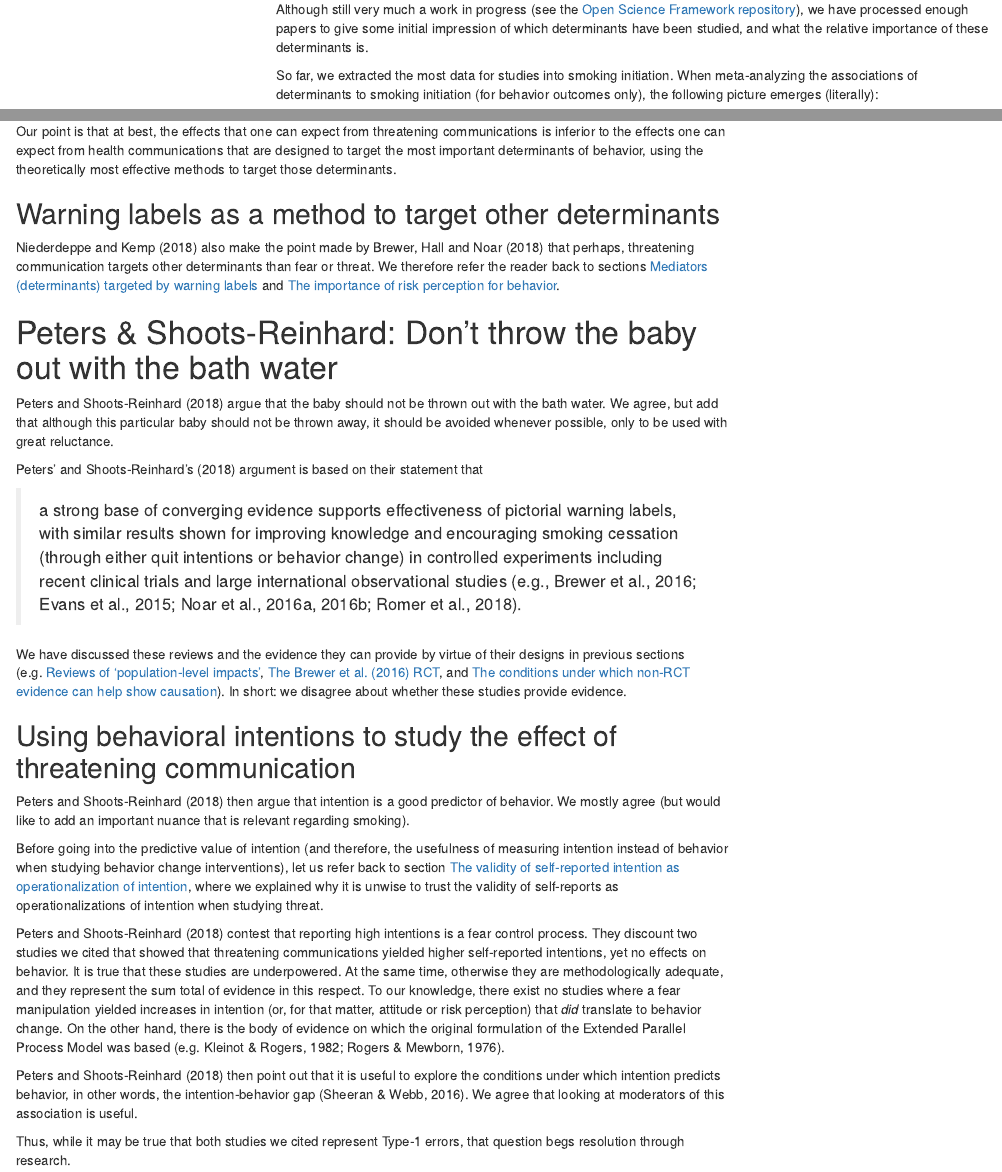
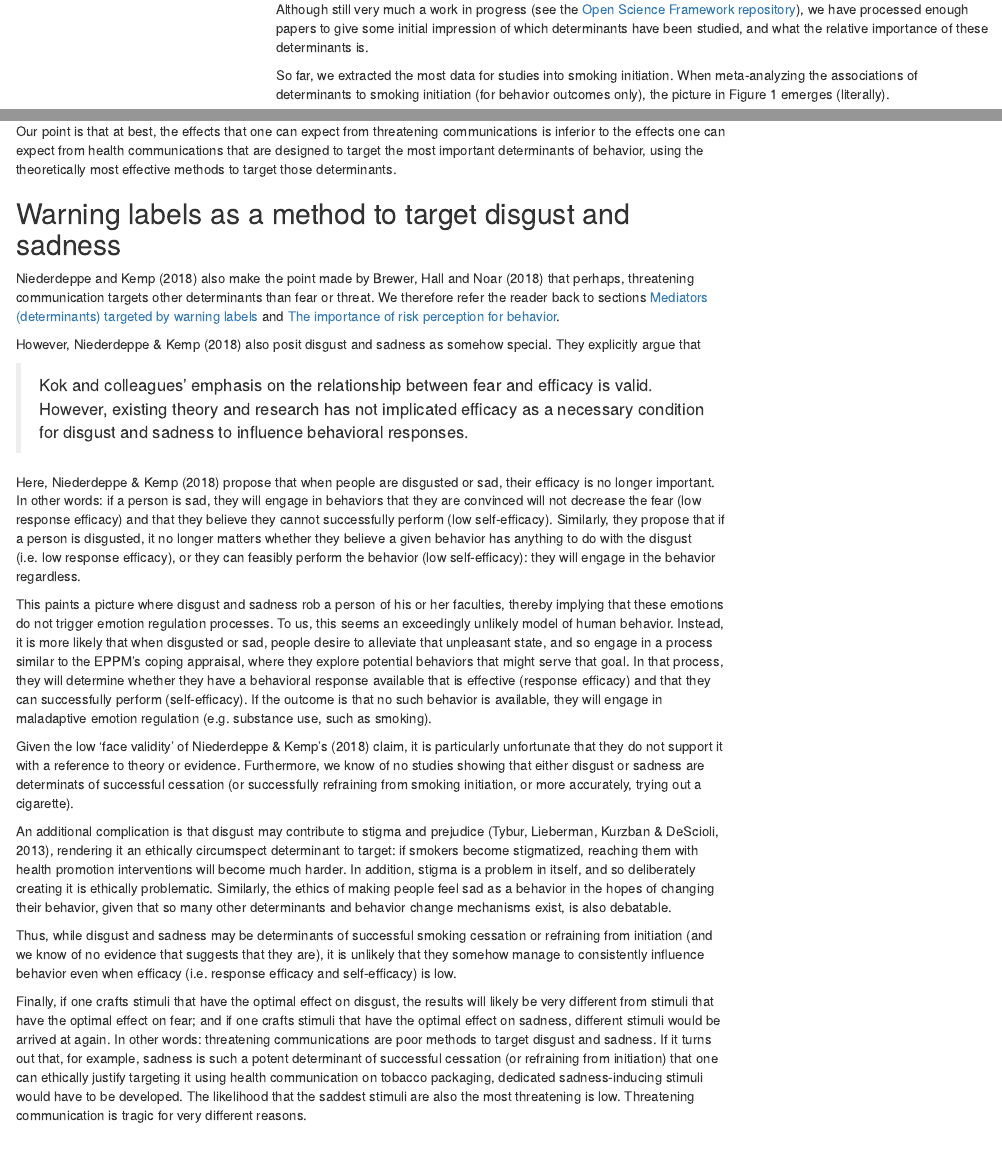
Before and after one commit to academy-of-behavior-change/consensus-on-fear-appeals, an R Markdown document (consensus on fear appeals - rejoinder to 'false belief in fear appeals' debate.Rmd): the page in a window 1100 px wide, from 3080 px down, and a second part further down, joined at a grey line. Rendered offline with R 4.5, knitr and Pandoc, with nearby package versions; some code elsewhere in the file could not run offline; menus at the side of the page are left out; common packages that the code uses without loading them are loaded.

Commit message:
Final changes before supplemental goes to typesetting.

```diff
--- a/consensus on fear appeals - rejoinder to 'false belief in fear appeals' debate.Rmd
+++ b/consensus on fear appeals - rejoinder to 'false belief in fear appeals' debate.Rmd
@@ -145,5 +154,5 @@ As we argued in the original paper, risk perception is a relatively unimportant
 
 Although still very much a work in progress (see the [Open Science Framework repository](https://osf.io/vs39h/)), we have processed enough papers to give some initial impression of which determinants have been studied, and what the relative importance of these determinants is.
 
-So far, we extracted the most data for studies into smoking initiation. When meta-analyzing the associations of determinants to smoking initiation (for behavior outcomes only), the following picture emerges (literally):
+So far, we extracted the most data for studies into smoking initiation. When meta-analyzing the associations of determinants to smoking initiation (for behavior outcomes only), the picture in Figure 1 emerges (literally).
 
@@ -650,9 +659,25 @@ We do not mean to ignore this literature. This literature indicates that, for ex
 
 Our point is that at best, the effects that one can expect from threatening communications is inferior to the effects one can expect from health communications that are designed to target the most important determinants of behavior, using the theoretically most effective methods to target those determinants.
 
-## Warning labels as a method to target other determinants
+## Warning labels as a method to target disgust and sadness
 
 Niederdeppe and Kemp (2018) also make the point made by Brewer, Hall and Noar (2018) that perhaps, threatening communication targets other determinants than fear or threat. We therefore refer the reader back to sections [Mediators (determinants) targeted by warning labels] and [The importance of risk perception for behavior].
+
+However, Niederdeppe & Kemp (2018) also posit disgust and sadness as somehow special. They explicitly argue that
+
+> Kok and colleagues’ emphasis on the relationship between fear and efficacy is valid. However, existing theory and research has not implicated efficacy as a necessary condition for disgust and sadness to influence behavioral responses.
+
+Here, Niederdeppe & Kemp (2018) propose that when people are disgusted or sad, their efficacy is no longer important. In other words: if a person is sad, they will engage in behaviors that they are convinced will not decrease the fear (low response efficacy) and that they believe they cannot successfully perform (low self-efficacy). Similarly, they propose that if a person is disgusted, it no longer matters whether they believe a given behavior has anything to do with the disgust (i.e. low response efficacy), or they can feasibly perform the behavior (low self-efficacy): they will engage in the behavior regardless.
+
+This paints a picture where disgust and sadness rob a person of his or her faculties, thereby implying that these emotions do not trigger emotion regulation processes. To us, this seems an exceedingly unlikely model of human behavior. Instead, it is more likely that when disgusted or sad, people desire to alleviate that unpleasant state, and so engage in a process similar to the EPPM's coping appraisal, where they explore potential behaviors that might serve that goal. In that process, they will determine whether they have a behavioral response available that is effective (response efficacy) and that they can successfully perform (self-efficacy). If the outcome is that no such behavior is available, they will engage in maladaptive emotion regulation (e.g. substance use, such as smoking).
+
+Given the low 'face validity' of Niederdeppe & Kemp's (2018) claim, it is particularly unfortunate that they do not support it with a reference to theory or evidence. Furthermore, we know of no studies showing that either disgust or sadness are determinats of successful cessation (or successfully refraining from smoking initiation, or more accurately, trying out a cigarette).
+
+An additional complication is that disgust may contribute to stigma and prejudice (Tybur, Lieberman, Kurzban & DeScioli, 2013), rendering it an ethically circumspect determinant to target: if smokers become stigmatized, reaching them with health promotion interventions will become much harder. In addition, stigma is a problem in itself, and so deliberately creating it is ethically problematic. Similarly, the ethics of making people feel sad as a behavior in the hopes of changing their behavior, given that so many other determinants and behavior change mechanisms exist, is also debatable.
+
+Thus, while disgust and sadness may be determinants of successful smoking cessation or refraining from initiation (and we know of no evidence that suggests that they are), it is unlikely that they somehow manage to consistently influence behavior even when efficacy (i.e. response efficacy and self-efficacy) is low.
+
+Finally, if one crafts stimuli that have the optimal effect on disgust, the results will likely be very different from stimuli that have the optimal effect on fear; and if one crafts stimuli that have the optimal effect on sadness, different stimuli would be arrived at again. In other words: threatening communications are poor methods to target disgust and sadness. If it turns out that, for example, sadness is such a potent determinant of successful cessation (or refraining from initiation) that one can ethically justify targeting it using health communication on tobacco packaging, dedicated sadness-inducing stimuli would have to be developed. The likelihood that the saddest stimuli are also the most threatening is low. Threatening communication is tragic for very different reasons.
 
 <!--------------------------------------------------------------------->
 <!--------------------------------------------------------------------->
```
Also changed, not shown: consensus_on_fear_appeals_-_rejoinder_to__false_belief_in_fear_appeals__debate.html, consensus_on_fear_appeals_-_rejoinder_to__false_belief_in_fear_appeals__debate.pdf, consensus on fear appeals - rejoinder to 'false belief in fear appeals' debate.Rmd (19 more changed lines).
